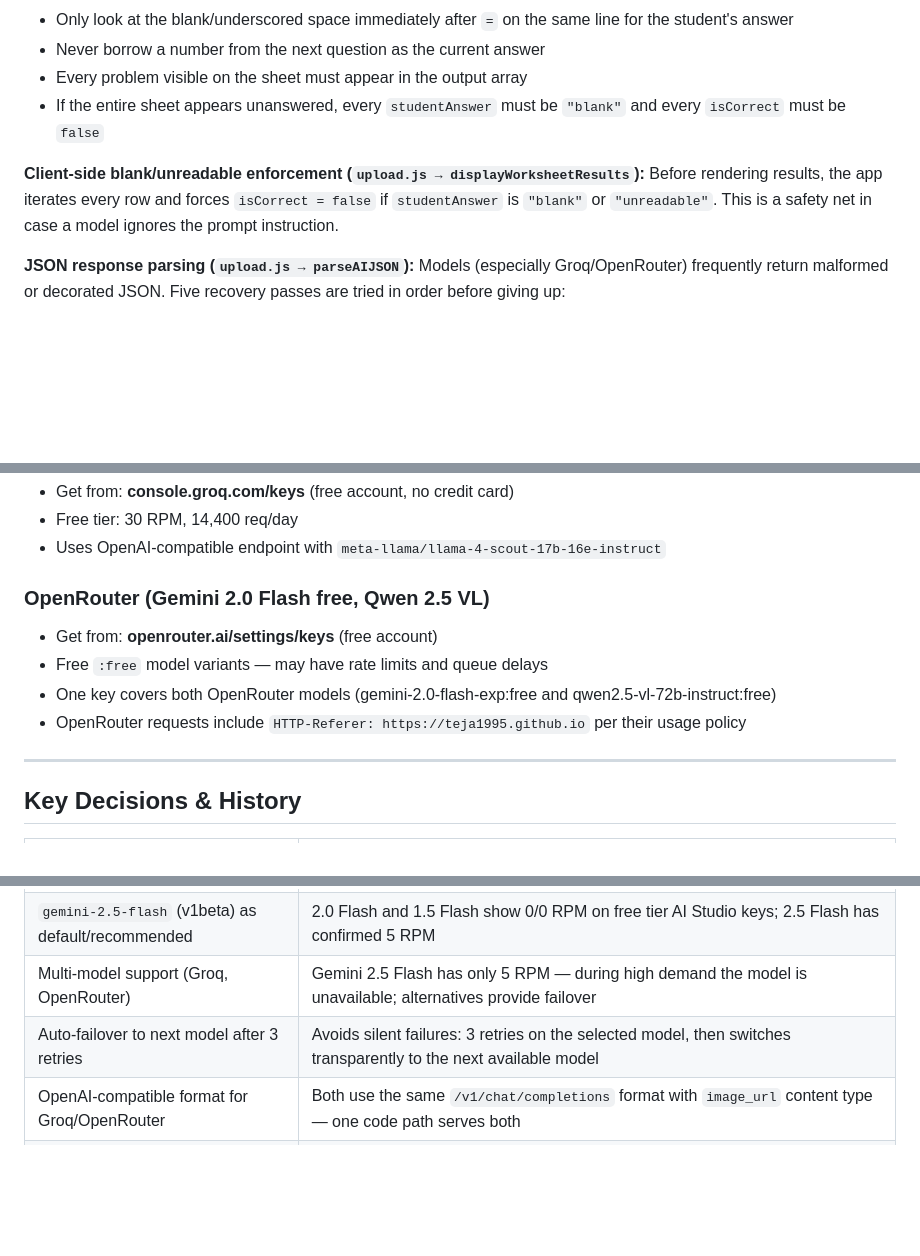
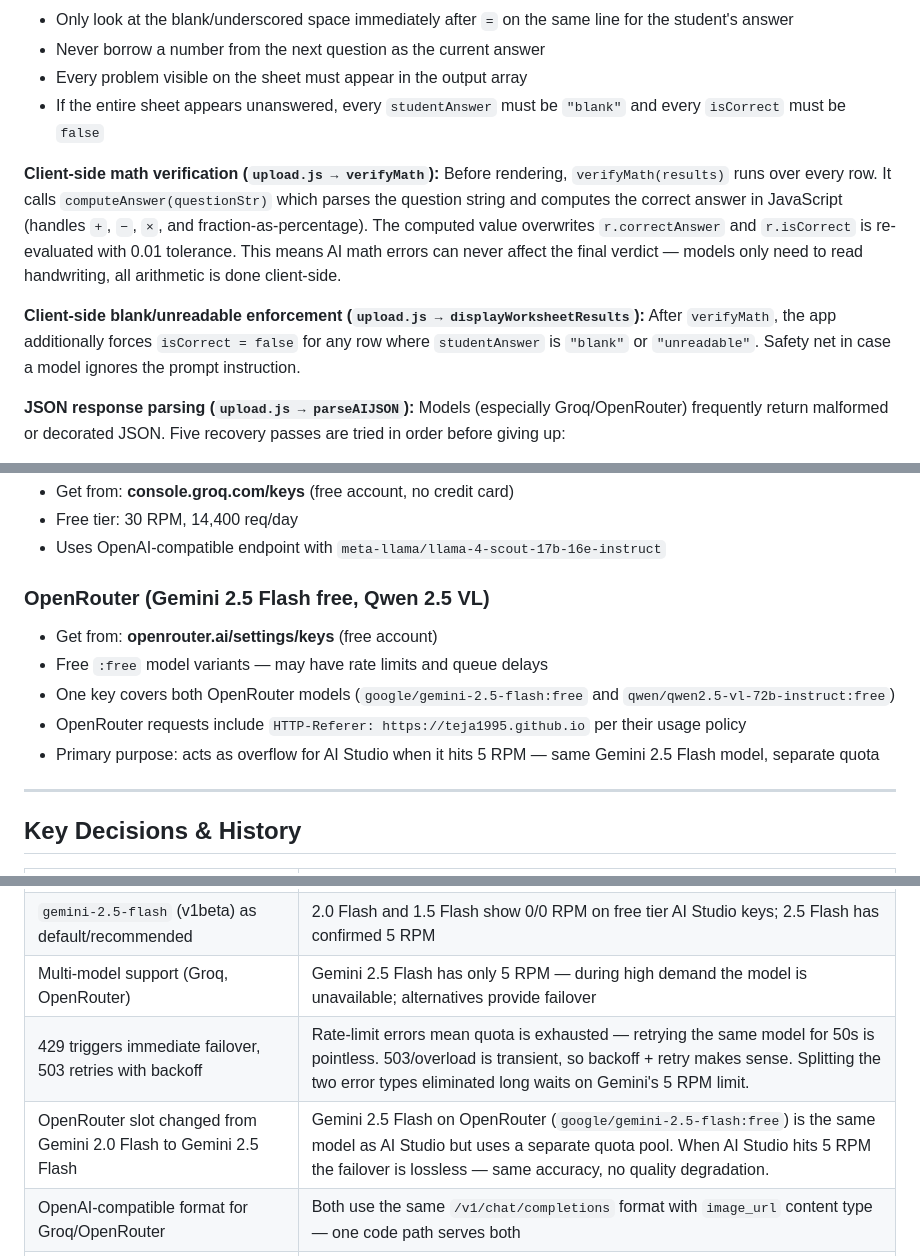
Before and after one commit to Teja1995/Teja1995.github.io, a Markdown page: CLAUDE.md, 3 parts joined by grey strips. Rendered like a GitHub page; blank space fills up the shorter version.

Commit message:
Update CLAUDE.md: fix duplicate table header, reflect current model list and retry logic
Co-Authored-By: Claude Sonnet 4.6 <noreply@anthropic.com>

```diff
--- a/CLAUDE.md
+++ b/CLAUDE.md
@@ -59,8 +59,11 @@ firebase-config.js  — Firebase project credentials + initialises firebase + db
 - Every problem visible on the sheet must appear in the output array
 - If the entire sheet appears unanswered, every `studentAnswer` must be `"blank"` and every `isCorrect` must be `false`
 
+**Client-side math verification (`upload.js → verifyMath`):**
+Before rendering, `verifyMath(results)` runs over every row. It calls `computeAnswer(questionStr)` which parses the question string and computes the correct answer in JavaScript (handles `+`, `−`, `×`, and fraction-as-percentage). The computed value overwrites `r.correctAnswer` and `r.isCorrect` is re-evaluated with 0.01 tolerance. This means AI math errors can never affect the final verdict — models only need to read handwriting, all arithmetic is done client-side.
+
 **Client-side blank/unreadable enforcement (`upload.js → displayWorksheetResults`):**
-Before rendering results, the app iterates every row and forces `isCorrect = false` if `studentAnswer` is `"blank"` or `"unreadable"`. This is a safety net in case a model ignores the prompt instruction.
+After `verifyMath`, the app additionally forces `isCorrect = false` for any row where `studentAnswer` is `"blank"` or `"unreadable"`. Safety net in case a model ignores the prompt instruction.
 
 **JSON response parsing (`upload.js → parseAIJSON`):**
 Models (especially Groq/OpenRouter) frequently return malformed or decorated JSON. Five recovery passes are tried in order before giving up:
@@ -257,11 +258,12 @@ Apply in: Firebase Console → Realtime Database → Rules → Publish.
 - Free tier: 30 RPM, 14,400 req/day
 - Uses OpenAI-compatible endpoint with `meta-llama/llama-4-scout-17b-16e-instruct`
 
-### OpenRouter (Gemini 2.0 Flash free, Qwen 2.5 VL)
+### OpenRouter (Gemini 2.5 Flash free, Qwen 2.5 VL)
 - Get from: **openrouter.ai/settings/keys** (free account)
 - Free `:free` model variants — may have rate limits and queue delays
-- One key covers both OpenRouter models (gemini-2.0-flash-exp:free and qwen2.5-vl-72b-instruct:free)
+- One key covers both OpenRouter models (`google/gemini-2.5-flash:free` and `qwen/qwen2.5-vl-72b-instruct:free`)
 - OpenRouter requests include `HTTP-Referer: https://teja1995.github.io` per their usage policy
+- Primary purpose: acts as overflow for AI Studio when it hits 5 RPM — same Gemini 2.5 Flash model, separate quota
 
 ---
 
@@ -272,7 +274,8 @@ Apply in: Firebase Console → Realtime Database → Rules → Publish.
 | Realtime Database instead of Firestore | Firestore requires billing/card details; RTDB free tier does not |
 | `gemini-2.5-flash` (v1beta) as default/recommended | 2.0 Flash and 1.5 Flash show 0/0 RPM on free tier AI Studio keys; 2.5 Flash has confirmed 5 RPM |
 | Multi-model support (Groq, OpenRouter) | Gemini 2.5 Flash has only 5 RPM — during high demand the model is unavailable; alternatives provide failover |
-| Auto-failover to next model after 3 retries | Avoids silent failures: 3 retries on the selected model, then switches transparently to the next available model |
+| 429 triggers immediate failover, 503 retries with backoff | Rate-limit errors mean quota is exhausted — retrying the same model for 50s is pointless. 503/overload is transient, so backoff + retry makes sense. Splitting the two error types eliminated long waits on Gemini's 5 RPM limit. |
+| OpenRouter slot changed from Gemini 2.0 Flash to Gemini 2.5 Flash | Gemini 2.5 Flash on OpenRouter (`google/gemini-2.5-flash:free`) is the same model as AI Studio but uses a separate quota pool. When AI Studio hits 5 RPM the failover is lossless — same accuracy, no quality degradation. |
 | OpenAI-compatible format for Groq/OpenRouter | Both use the same `/v1/chat/completions` format with `image_url` content type — one code path serves both |
 | Model keys stored in Firebase (not only localStorage) | Mobile browsers clear localStorage; Firebase persists keys across devices and browser resets |
 | No format validation on API keys | Prefix checks like `AIza` were rejecting valid keys; wrong keys now fail gracefully at the API with a clear message |
```
Also changed, not shown: other parts of CLAUDE.md (+1 -3 lines).
